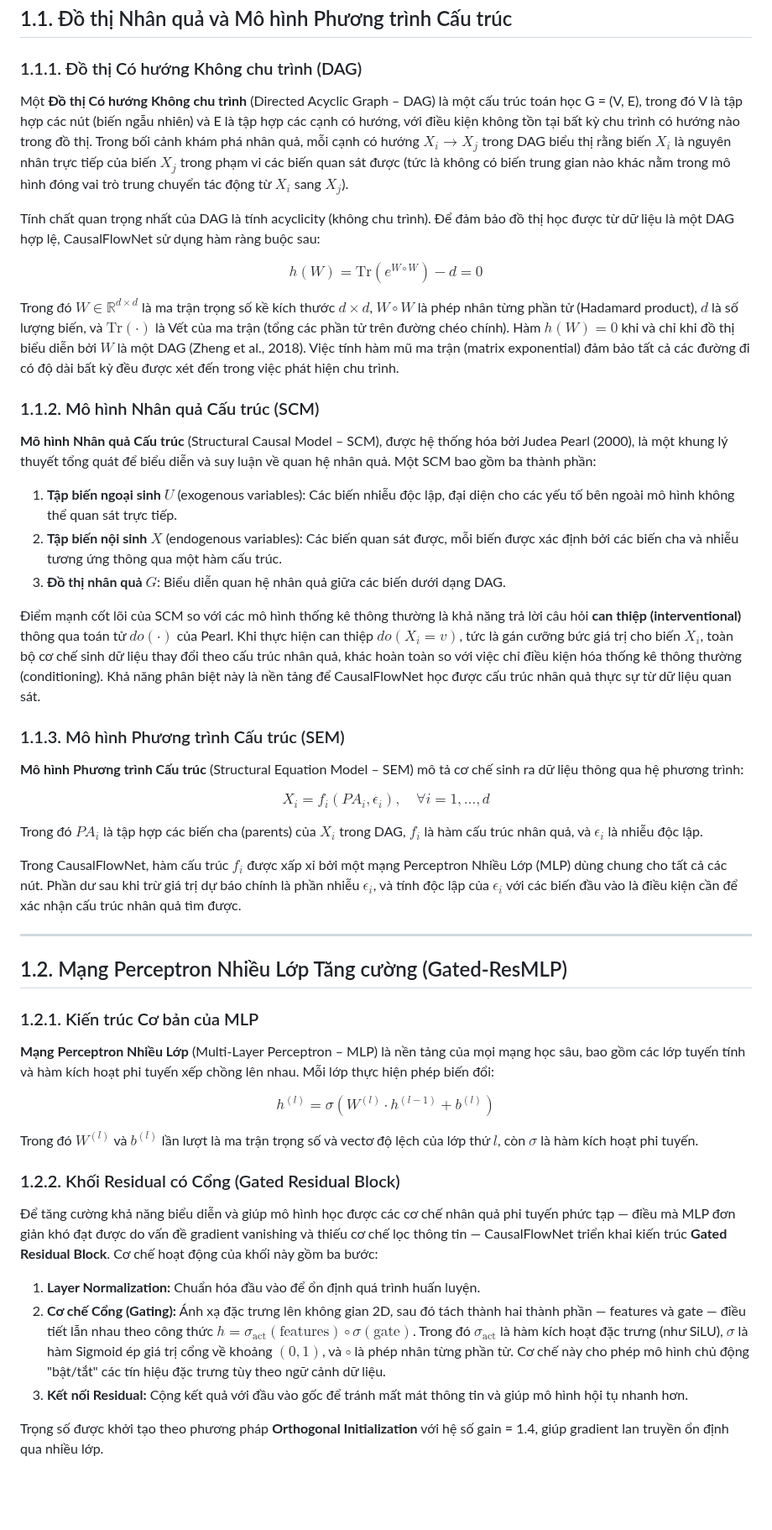
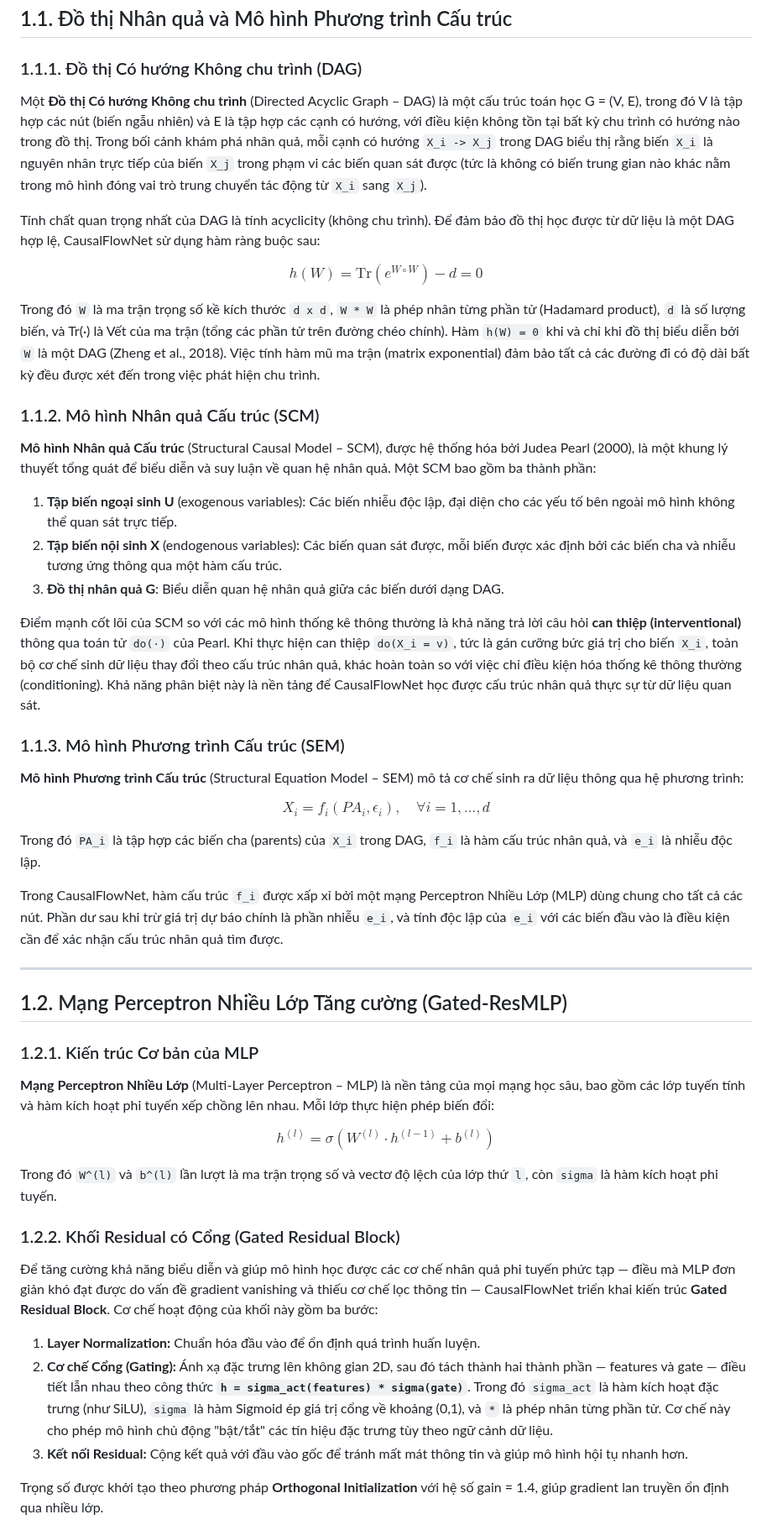
Before and after one commit to manhthai1706/CausalFlowNet, a Markdown page: docx/Chuong1_CoSoLyThuyet.md, the part around one of its changes. Shown at 84% size. Drawn GitHub-style; blank space fills up the shorter version.

```diff
--- a/docx/Chuong1_CoSoLyThuyet.md
+++ b/docx/Chuong1_CoSoLyThuyet.md
@@ -6,23 +6,23 @@ Chương này trình bày các nền tảng lý thuyết cần thiết để xâ
 
 ### 1.1.1. Đồ thị Có hướng Không chu trình (DAG)
 
-Một **Đồ thị Có hướng Không chu trình** (Directed Acyclic Graph – DAG) là một cấu trúc toán học G = (V, E), trong đó V là tập hợp các nút (biến ngẫu nhiên) và E là tập hợp các cạnh có hướng, với điều kiện không tồn tại bất kỳ chu trình có hướng nào trong đồ thị. Trong bối cảnh khám phá nhân quả, mỗi cạnh có hướng $X_i \rightarrow X_j$ trong DAG biểu thị rằng biến $X_i$ là nguyên nhân trực tiếp của biến $X_j$ trong phạm vi các biến quan sát được (tức là không có biến trung gian nào khác nằm trong mô hình đóng vai trò trung chuyển tác động từ $X_i$ sang $X_j$).
+Một **Đồ thị Có hướng Không chu trình** (Directed Acyclic Graph – DAG) là một cấu trúc toán học G = (V, E), trong đó V là tập hợp các nút (biến ngẫu nhiên) và E là tập hợp các cạnh có hướng, với điều kiện không tồn tại bất kỳ chu trình có hướng nào trong đồ thị. Trong bối cảnh khám phá nhân quả, mỗi cạnh có hướng `X_i -> X_j` trong DAG biểu thị rằng biến `X_i` là nguyên nhân trực tiếp của biến `X_j` trong phạm vi các biến quan sát được (tức là không có biến trung gian nào khác nằm trong mô hình đóng vai trò trung chuyển tác động từ `X_i` sang `X_j`).
 
 Tính chất quan trọng nhất của DAG là tính acyclicity (không chu trình). Để đảm bảo đồ thị học được từ dữ liệu là một DAG hợp lệ, CausalFlowNet sử dụng hàm ràng buộc sau:
 
 $$ h(W) = \text{Tr}(e^{W \circ W}) - d = 0 $$
 
-Trong đó $W \in \mathbb{R}^{d \times d}$ là ma trận trọng số kề kích thước $d \times d$, $W \circ W$ là phép nhân từng phần tử (Hadamard product), $d$ là số lượng biến, và $\text{Tr}(\cdot)$ là Vết của ma trận (tổng các phần tử trên đường chéo chính). Hàm $h(W) = 0$ khi và chỉ khi đồ thị biểu diễn bởi $W$ là một DAG (Zheng et al., 2018). Việc tính hàm mũ ma trận (matrix exponential) đảm bảo tất cả các đường đi có độ dài bất kỳ đều được xét đến trong việc phát hiện chu trình.
+Trong đó `W` là ma trận trọng số kề kích thước `d x d`, `W * W` là phép nhân từng phần tử (Hadamard product), `d` là số lượng biến, và Tr(·) là Vết của ma trận (tổng các phần tử trên đường chéo chính). Hàm `h(W) = 0` khi và chỉ khi đồ thị biểu diễn bởi `W` là một DAG (Zheng et al., 2018). Việc tính hàm mũ ma trận (matrix exponential) đảm bảo tất cả các đường đi có độ dài bất kỳ đều được xét đến trong việc phát hiện chu trình.
 
 ### 1.1.2. Mô hình Nhân quả Cấu trúc (SCM)
 
 **Mô hình Nhân quả Cấu trúc** (Structural Causal Model – SCM), được hệ thống hóa bởi Judea Pearl (2000), là một khung lý thuyết tổng quát để biểu diễn và suy luận về quan hệ nhân quả. Một SCM bao gồm ba thành phần:
 
-1. **Tập biến ngoại sinh $U$** (exogenous variables): Các biến nhiễu độc lập, đại diện cho các yếu tố bên ngoài mô hình không thể quan sát trực tiếp.
-2. **Tập biến nội sinh $X$** (endogenous variables): Các biến quan sát được, mỗi biến được xác định bởi các biến cha và nhiễu tương ứng thông qua một hàm cấu trúc.
-3. **Đồ thị nhân quả $G$**: Biểu diễn quan hệ nhân quả giữa các biến dưới dạng DAG.
+1. **Tập biến ngoại sinh U** (exogenous variables): Các biến nhiễu độc lập, đại diện cho các yếu tố bên ngoài mô hình không thể quan sát trực tiếp.
+2. **Tập biến nội sinh X** (endogenous variables): Các biến quan sát được, mỗi biến được xác định bởi các biến cha và nhiễu tương ứng thông qua một hàm cấu trúc.
+3. **Đồ thị nhân quả G**: Biểu diễn quan hệ nhân quả giữa các biến dưới dạng DAG.
 
-Điểm mạnh cốt lõi của SCM so với các mô hình thống kê thông thường là khả năng trả lời câu hỏi **can thiệp (interventional)** thông qua toán tử $do(\cdot)$ của Pearl. Khi thực hiện can thiệp $do(X_i = v)$, tức là gán cưỡng bức giá trị cho biến $X_i$, toàn bộ cơ chế sinh dữ liệu thay đổi theo cấu trúc nhân quả, khác hoàn toàn so với việc chỉ điều kiện hóa thống kê thông thường (conditioning). Khả năng phân biệt này là nền tảng để CausalFlowNet học được cấu trúc nhân quả thực sự từ dữ liệu quan sát.
+Điểm mạnh cốt lõi của SCM so với các mô hình thống kê thông thường là khả năng trả lời câu hỏi **can thiệp (interventional)** thông qua toán tử `do(·)` của Pearl. Khi thực hiện can thiệp `do(X_i = v)`, tức là gán cưỡng bức giá trị cho biến `X_i`, toàn bộ cơ chế sinh dữ liệu thay đổi theo cấu trúc nhân quả, khác hoàn toàn so với việc chỉ điều kiện hóa thống kê thông thường (conditioning). Khả năng phân biệt này là nền tảng để CausalFlowNet học được cấu trúc nhân quả thực sự từ dữ liệu quan sát.
 
 ### 1.1.3. Mô hình Phương trình Cấu trúc (SEM)
 
@@ -30,9 +30,9 @@ Trong đó $W \in \mathbb{R}^{d \times d}$ là ma trận trọng số kề kích
 
 $$ X_i = f_i(PA_i, \epsilon_i), \quad \forall i = 1, \dots, d $$
 
-Trong đó $PA_i$ là tập hợp các biến cha (parents) của $X_i$ trong DAG, $f_i$ là hàm cấu trúc nhân quả, và $\epsilon_i$ là nhiễu độc lập.
+Trong đó `PA_i` là tập hợp các biến cha (parents) của `X_i` trong DAG, `f_i` là hàm cấu trúc nhân quả, và `e_i` là nhiễu độc lập.
 
-Trong CausalFlowNet, hàm cấu trúc $f_i$ được xấp xỉ bởi một mạng Perceptron Nhiều Lớp (MLP) dùng chung cho tất cả các nút. Phần dư sau khi trừ giá trị dự báo chính là phần nhiễu $\epsilon_i$, và tính độc lập của $\epsilon_i$ với các biến đầu vào là điều kiện cần để xác nhận cấu trúc nhân quả tìm được.
+Trong CausalFlowNet, hàm cấu trúc `f_i` được xấp xỉ bởi một mạng Perceptron Nhiều Lớp (MLP) dùng chung cho tất cả các nút. Phần dư sau khi trừ giá trị dự báo chính là phần nhiễu `e_i`, và tính độc lập của `e_i` với các biến đầu vào là điều kiện cần để xác nhận cấu trúc nhân quả tìm được.
 
 ---
 
@@ -44,14 +44,14 @@ Trong CausalFlowNet, hàm cấu trúc $f_i$ được xấp xỉ bởi một mạ
 
 $$ h^{(l)} = \sigma(W^{(l)} \cdot h^{(l-1)} + b^{(l)}) $$
 
-Trong đó $W^{(l)}$ và $b^{(l)}$ lần lượt là ma trận trọng số và vectơ độ lệch của lớp thứ $l$, còn $\sigma$ là hàm kích hoạt phi tuyến.
+Trong đó `W^(l)` và `b^(l)` lần lượt là ma trận trọng số và vectơ độ lệch của lớp thứ `l`, còn `sigma` là hàm kích hoạt phi tuyến.
 
 ### 1.2.2. Khối Residual có Cổng (Gated Residual Block)
 
 Để tăng cường khả năng biểu diễn và giúp mô hình học được các cơ chế nhân quả phi tuyến phức tạp — điều mà MLP đơn giản khó đạt được do vấn đề gradient vanishing và thiếu cơ chế lọc thông tin — CausalFlowNet triển khai kiến trúc **Gated Residual Block**. Cơ chế hoạt động của khối này gồm ba bước:
 
 1. **Layer Normalization:** Chuẩn hóa đầu vào để ổn định quá trình huấn luyện.
-2. **Cơ chế Cổng (Gating):** Ánh xạ đặc trưng lên không gian 2D, sau đó tách thành hai thành phần — features và gate — điều tiết lẫn nhau theo công thức **$h = \sigma_{\text{act}}(\text{features}) \circ \sigma(\text{gate})$**. Trong đó $\sigma_{\text{act}}$ là hàm kích hoạt đặc trưng (như SiLU), $\sigma$ là hàm Sigmoid ép giá trị cổng về khoảng $(0,1)$, và $\circ$ là phép nhân từng phần tử. Cơ chế này cho phép mô hình chủ động "bật/tắt" các tín hiệu đặc trưng tùy theo ngữ cảnh dữ liệu.
+2. **Cơ chế Cổng (Gating):** Ánh xạ đặc trưng lên không gian 2D, sau đó tách thành hai thành phần — features và gate — điều tiết lẫn nhau theo công thức **`h = sigma_act(features) * sigma(gate)`**. Trong đó `sigma_act` là hàm kích hoạt đặc trưng (như SiLU), `sigma` là hàm Sigmoid ép giá trị cổng về khoảng (0,1), và `*` là phép nhân từng phần tử. Cơ chế này cho phép mô hình chủ động "bật/tắt" các tín hiệu đặc trưng tùy theo ngữ cảnh dữ liệu.
 3. **Kết nối Residual:** Cộng kết quả với đầu vào gốc để tránh mất mát thông tin và giúp mô hình hội tụ nhanh hơn.
 
 Trọng số được khởi tạo theo phương pháp **Orthogonal Initialization** với hệ số gain = 1.4, giúp gradient lan truyền ổn định qua nhiều lớp.
```
Also changed, not shown: other parts of docx/Chuong1_CoSoLyThuyet.md (+11 -11 lines).
